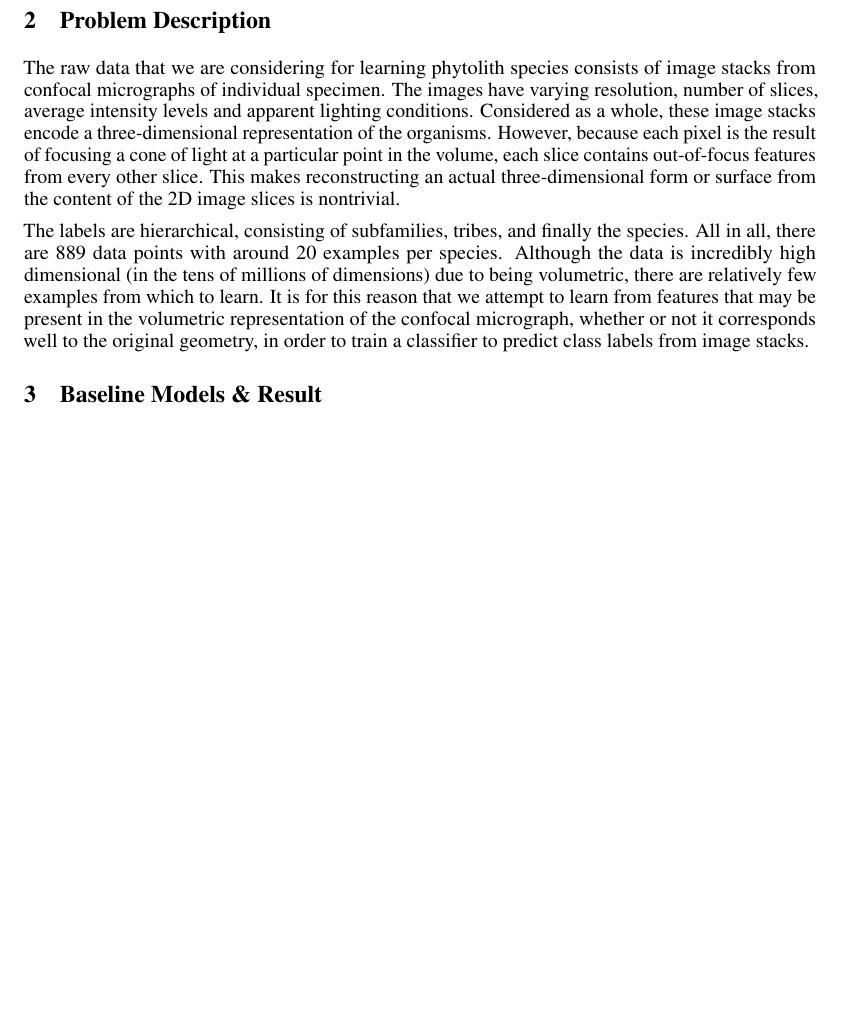
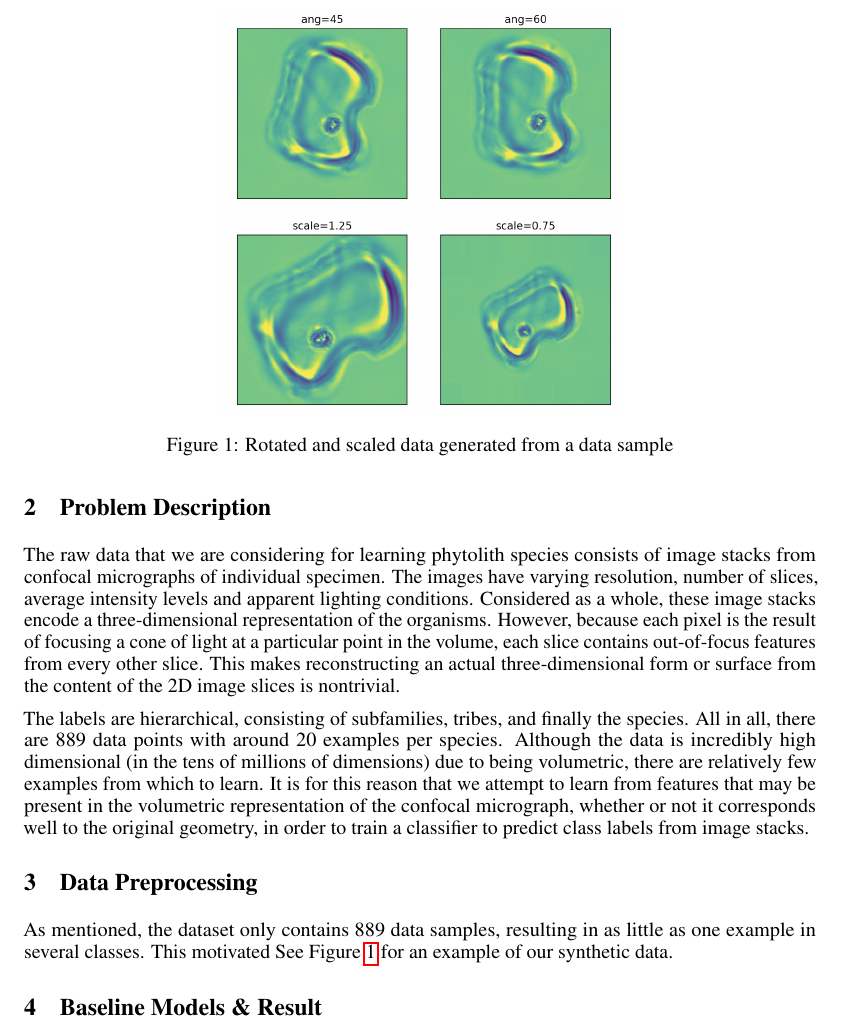
Before and after one commit to Mestway/phytolith, a LaTeX paper (writeup/report/report.tex): part of page 2 of 3, cut at the place of the change, the shorter picture padded with empty space. Compiled offline with pdfLaTeX.

Commit message:
added figure

```diff
--- a/writeup/report/report.tex
+++ b/writeup/report/report.tex
@@ -20,6 +20,8 @@
 \usepackage{amsfonts}       % blackboard math symbols
 \usepackage{nicefrac}       % compact symbols for 1/2, etc.
 \usepackage{microtype}      % microtypography
+\usepackage{graphicx}
+\graphicspath{ {images/} }
 
 \title{Nerual Phytolith Classifier}
 
@@ -62,6 +64,16 @@ The raw data that we are considering for learning phytolith species consists of
 
 The labels are hierarchical, consisting of subfamilies, tribes, and finally the species. All in all, there are 889 data points with around 20 examples per species. Although the data is incredibly high dimensional (in the tens of millions of dimensions) due to being volumetric, there are relatively few examples from which to learn. It is for this reason that we attempt to learn from features that may be present in the volumetric representation of the confocal micrograph, whether or not it corresponds well to the original geometry, in order to train a classifier to predict class labels from image stacks.
 
+\begin{figure}
+	\centering
+		\includegraphics[width=0.5\textwidth]{rotations}
+	\caption{Rotated and scaled data generated from a data sample}
+	\label{fig:rotated}
+\end{figure}
+
+\section{Data Preprocessing}
+
+As mentioned, the dataset only contains 889 data samples, resulting in as little as one example in several classes. This motivated See Figure \ref{fig:rotated} for an example of our synthetic data.
 
 \section{Baseline Models \& Result}
 
```
Also changed, not shown: writeup/report/images/rotations.png (added), writeup/report/report.pdf (added), 4 other files.
